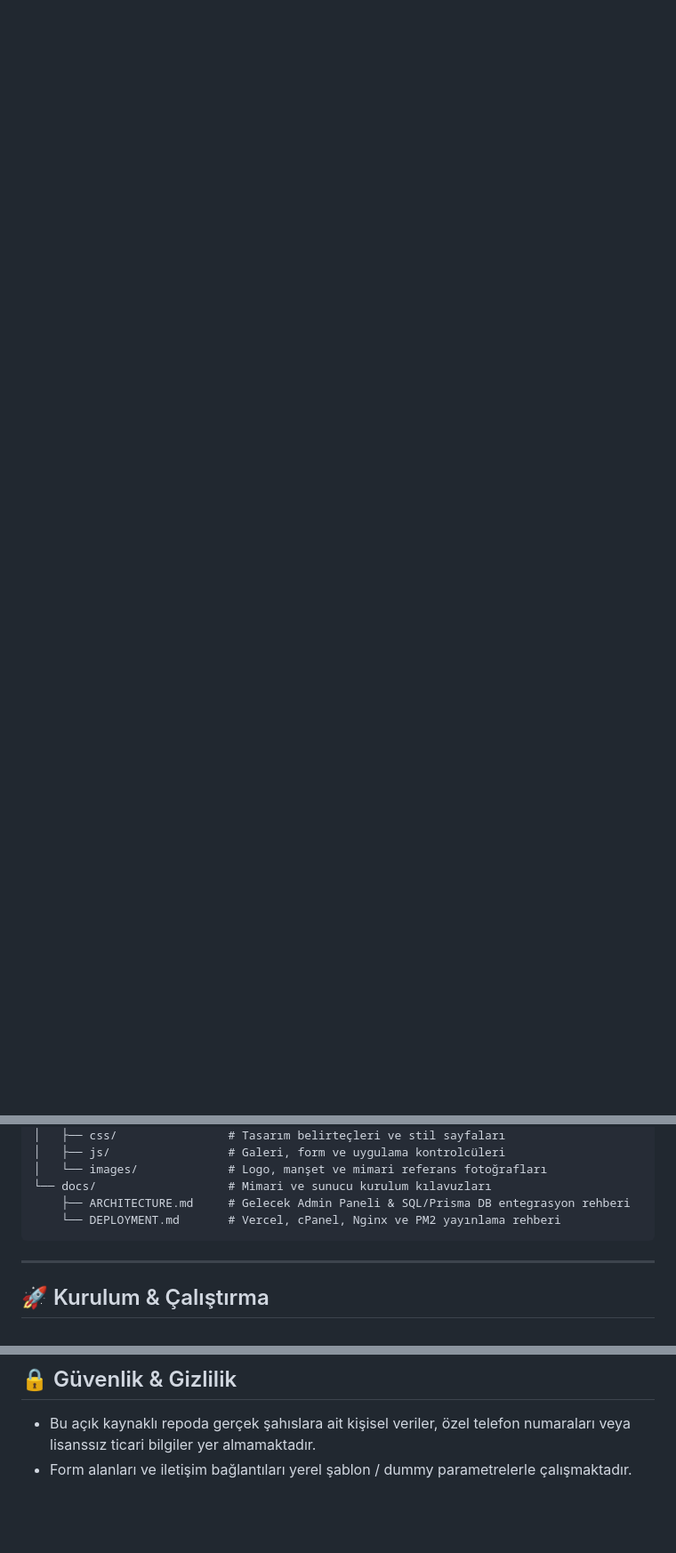
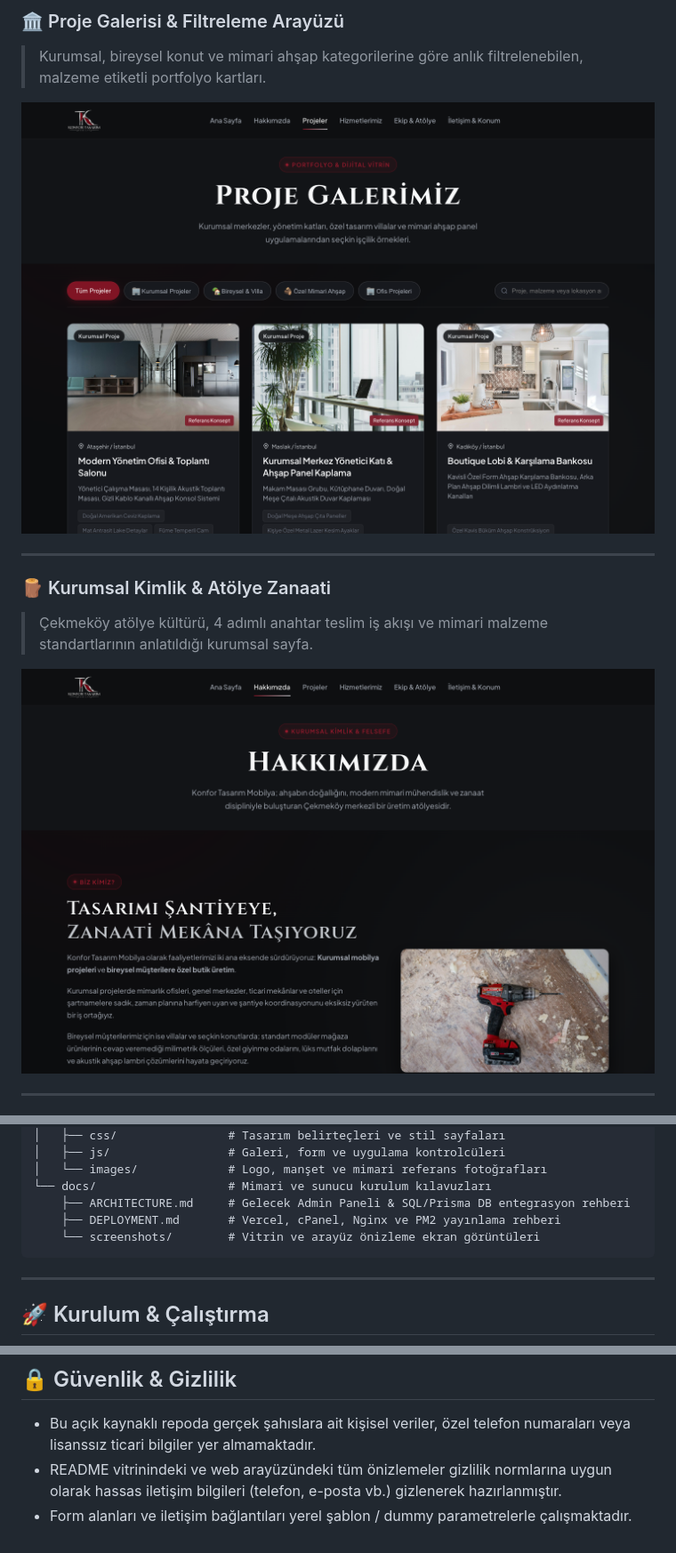
Before and after one commit to BurhanAlperen/Mobilya-Blog-Sitesi, a Markdown page: README.md, 3 parts joined by grey strips. Shown: that part at 89% size. GitHub-like rendering; pictures changed too: docs/screenshots/02-projeler-galerisi.png (added), docs/screenshots/03-uretim-ve-atolye.png (added); blank space fills up the shorter version.

Commit message:
docs: add visual showcase screenshots to README

````diff
--- a/README.md
+++ b/README.md
@@ -5,0 +20,14 @@ Bu proje, e-ticaret karmaşasından uzak; B2B kurumsal projelerin (ofis, otel, t
+### 🏛️ Proje Galerisi & Filtreleme Arayüzü
+> Kurumsal, bireysel konut ve mimari ahşap kategorilerine göre anlık filtrelenebilen, malzeme etiketli portfolyo kartları.
+
+![Proje Galerisi](docs/screenshots/02-projeler-galerisi.png)
+
+---
+
+### 🪵 Kurumsal Kimlik & Atölye Zanaati
+> Çekmeköy atölye kültürü, 4 adımlı anahtar teslim iş akışı ve mimari malzeme standartlarının anlatıldığı kurumsal sayfa.
+
+![Hakkımızda & Atölye](docs/screenshots/03-uretim-ve-atolye.png)
+
+---
+
@@ -56,7 +90,8 @@ Proje, harici ağır kütüphanelere (React/Next.js/Webpack vb.) ihtiyaç duymad
 │   └── images/             # Logo, manşet ve mimari referans fotoğrafları
 └── docs/                   # Mimari ve sunucu kurulum kılavuzları
     ├── ARCHITECTURE.md     # Gelecek Admin Paneli & SQL/Prisma DB entegrasyon rehberi
-    └── DEPLOYMENT.md       # Vercel, cPanel, Nginx ve PM2 yayınlama rehberi
+    ├── DEPLOYMENT.md       # Vercel, cPanel, Nginx ve PM2 yayınlama rehberi
+    └── screenshots/        # Vitrin ve arayüz önizleme ekran görüntüleri
 ```
 
 ---
@@ -114,4 +149,5 @@ Projeyi kendi firmanıza veya müşterinize göre özelleştirmek için `data/co
 
 ## 🔒 Güvenlik & Gizlilik
 - Bu açık kaynaklı repoda gerçek şahıslara ait kişisel veriler, özel telefon numaraları veya lisanssız ticari bilgiler yer almamaktadır.
+- README vitrinindeki ve web arayüzündeki tüm önizlemeler gizlilik normlarına uygun olarak hassas iletişim bilgileri (telefon, e-posta vb.) gizlenerek hazırlanmıştır.
 - Form alanları ve iletişim bağlantıları yerel şablon / dummy parametrelerle çalışmaktadır.
````
Also changed, not shown: other parts of README.md (+20 -0 lines), docs/screenshots/01-ana-sayfa-hero.png (added), docs/screenshots/04-mobil-tasarim.png (added).
